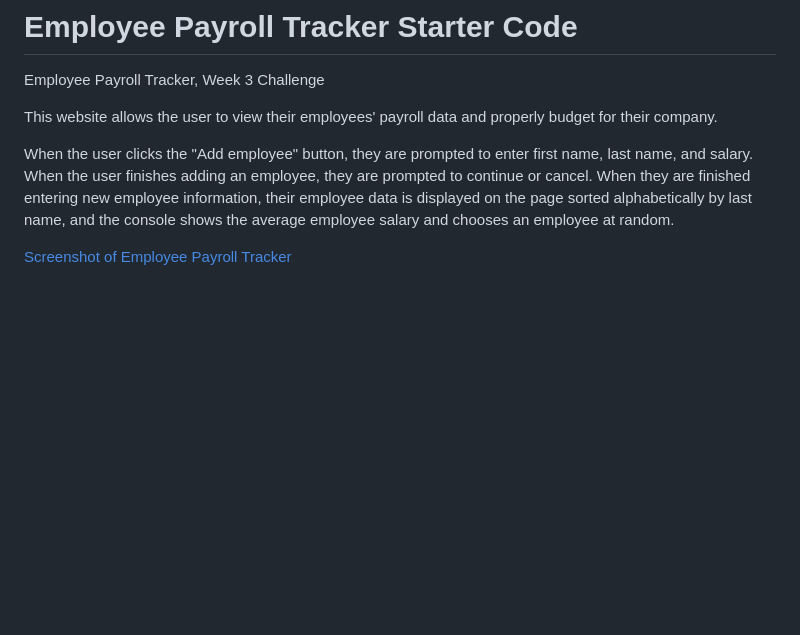
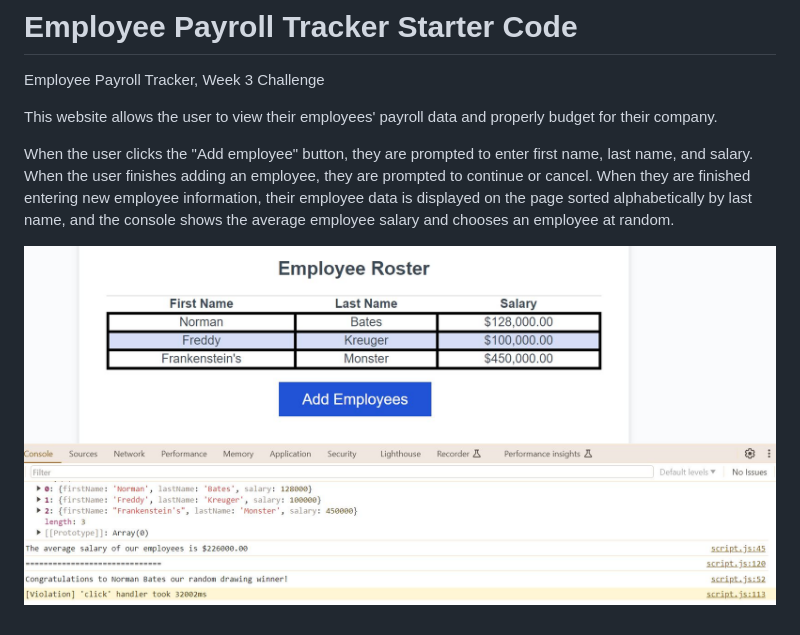
Before and after one commit to mancillh/EmployeePayrollTracker, a Markdown page: README.md, the part around the change. Drawn GitHub-style; pictures changed too: image.png (added); blank space fills up the shorter version.

Commit message:
another attempt at pasting screenshot into readme

```diff
--- a/README.md
+++ b/README.md
@@ -5,4 +5,4 @@ This website allows the user to view their employees' payroll data and properly
 
 When the user clicks the "Add employee" button, they are prompted to enter first name, last name, and salary. When the user finishes adding an employee, they are prompted to continue or cancel. When they are finished entering new employee information, their employee data is displayed on the page sorted alphabetically by last name, and the console shows the average employee salary and chooses an employee at random.
 
-[Screenshot of Employee Payroll Tracker](./develop/screenshot_employee_payroll.JPG)
+![Screenshot of Employee Payroll Tracker](image.png)
```
